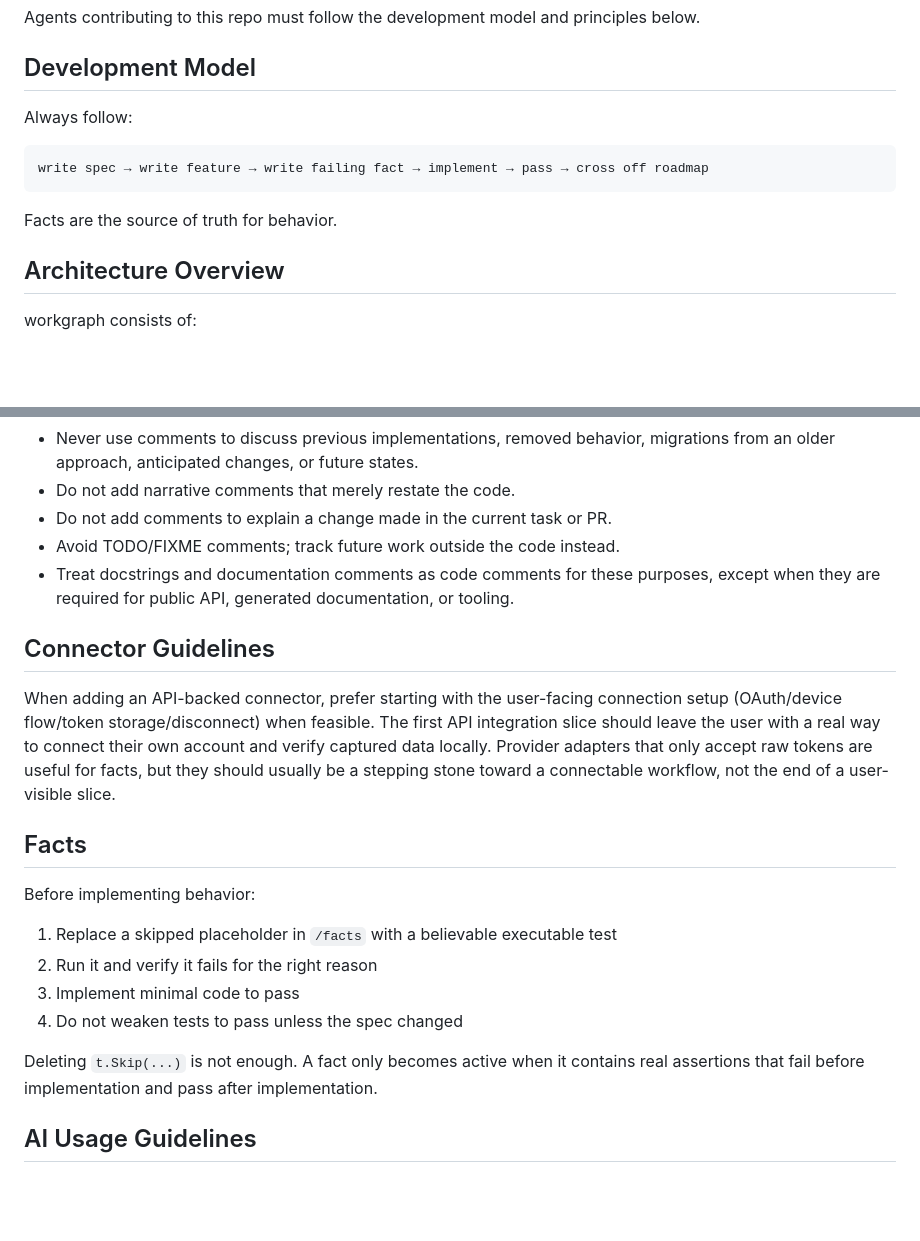
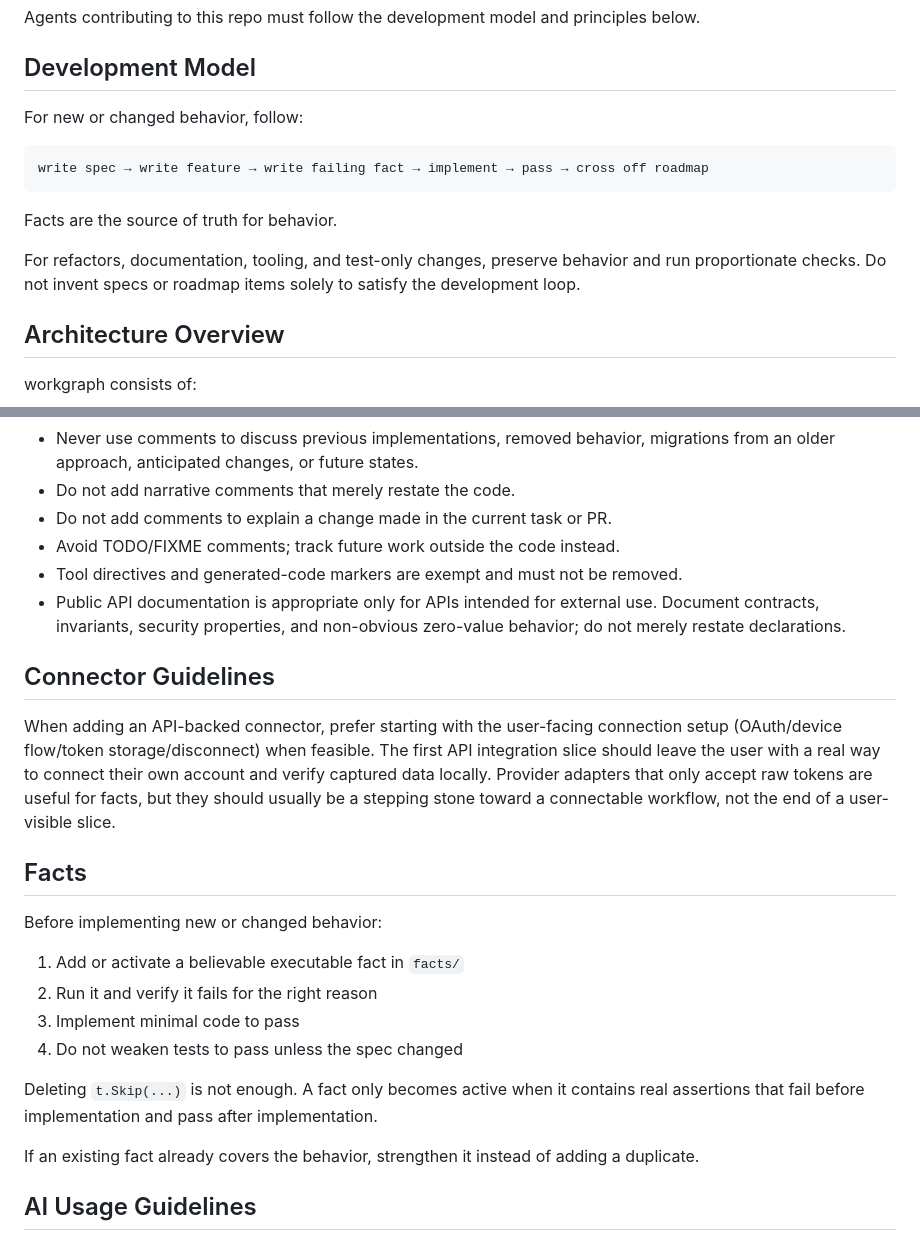
Before and after one commit to jystringfellow/workgraph, a Markdown page: AGENTS.md, 2 parts joined by grey strips. Drawn GitHub-style; blank space fills up the shorter version.

Commit message:
docs: agents md tweaks

````diff
--- a/AGENTS.md
+++ b/AGENTS.md
@@ -10,13 +10,17 @@ Agents contributing to this repo must follow the development model and principle
 
 ## Development Model
 
-Always follow:
+For new or changed behavior, follow:
 
 ```text
 write spec → write feature → write failing fact → implement → pass → cross off roadmap
 ```
 
 Facts are the source of truth for behavior.
+
+For refactors, documentation, tooling, and test-only changes, preserve behavior
+and run proportionate checks. Do not invent specs or roadmap items solely to
+satisfy the development loop.
 
 ## Architecture Overview
 
@@ -62,7 +66,10 @@ Write code that communicates its behavior through clear naming, structure, types
 - Do not add narrative comments that merely restate the code.
 - Do not add comments to explain a change made in the current task or PR.
 - Avoid TODO/FIXME comments; track future work outside the code instead.
-- Treat docstrings and documentation comments as code comments for these purposes, except when they are required for public API, generated documentation, or tooling.
+- Tool directives and generated-code markers are exempt and must not be removed.
+- Public API documentation is appropriate only for APIs intended for external
+  use. Document contracts, invariants, security properties, and non-obvious
+  zero-value behavior; do not merely restate declarations.
 
 ## Connector Guidelines
 
@@ -75,14 +82,19 @@ stone toward a connectable workflow, not the end of a user-visible slice.
 
 ## Facts
 
-Before implementing behavior:
+Before implementing new or changed behavior:
 
-1. Replace a skipped placeholder in `/facts` with a believable executable test
+1. Add or activate a believable executable fact in `facts/`
 2. Run it and verify it fails for the right reason
 3. Implement minimal code to pass
 4. Do not weaken tests to pass unless the spec changed
 
-Deleting `t.Skip(...)` is not enough. A fact only becomes active when it contains real assertions that fail before implementation and pass after implementation.
+Deleting `t.Skip(...)` is not enough. A fact only becomes active when it
+contains real assertions that fail before implementation and pass after
+implementation.
+
+If an existing fact already covers the behavior, strengthen it instead of
+adding a duplicate.
 
 ## AI Usage Guidelines
 
````
